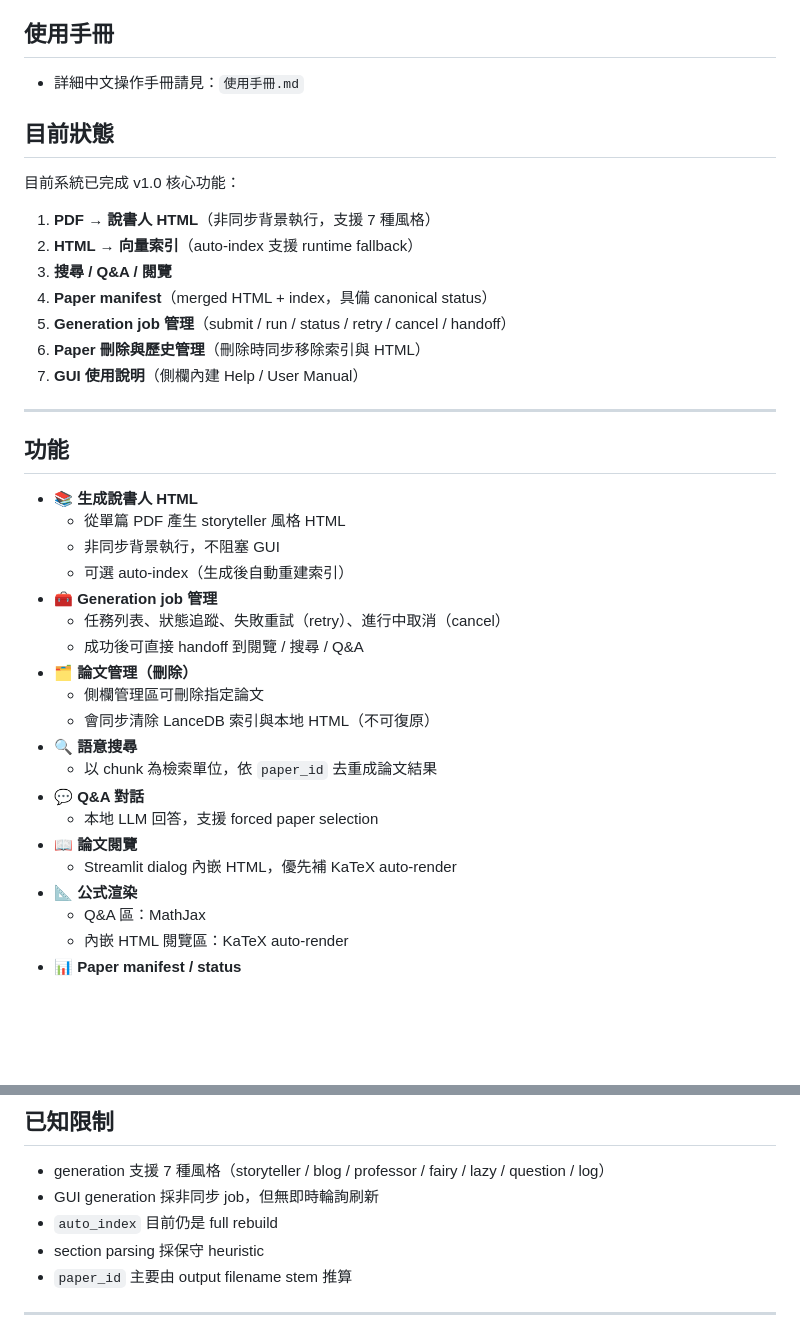
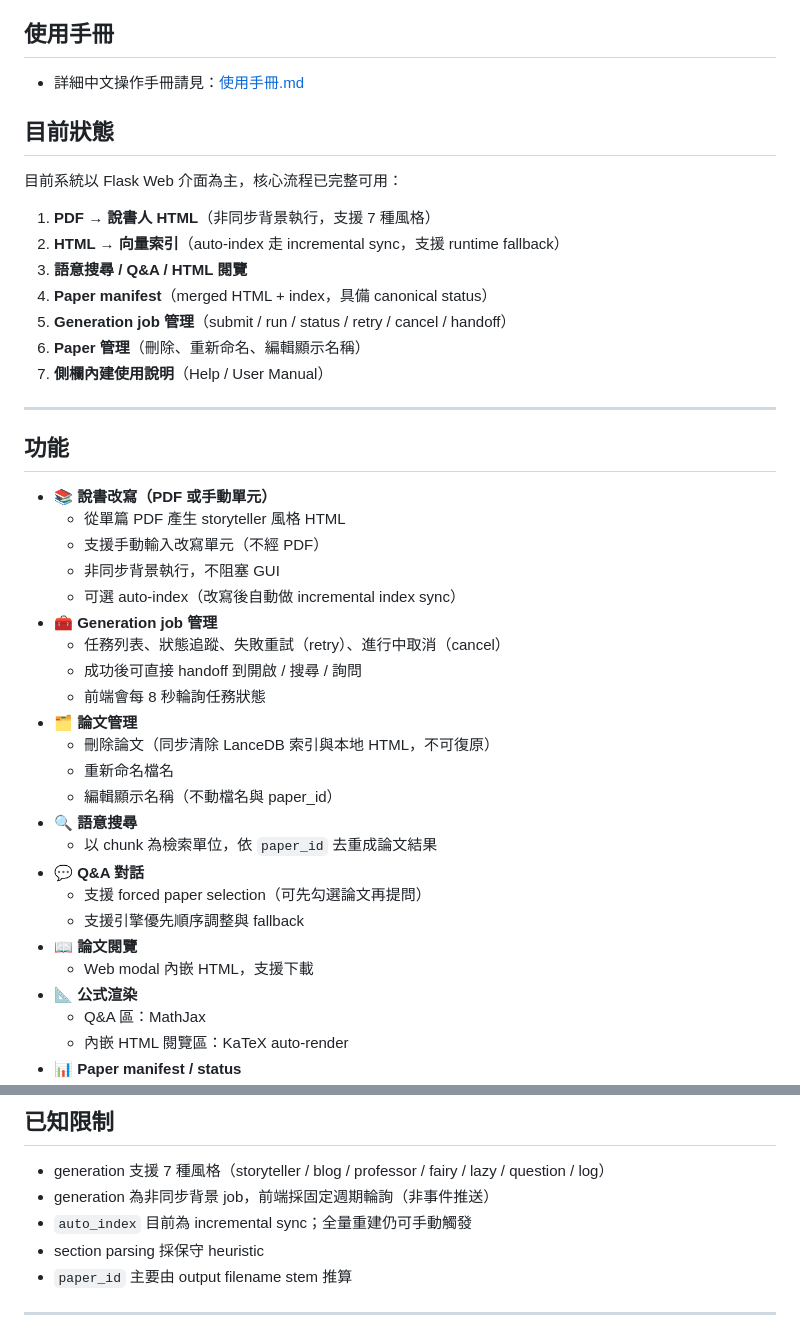
Before and after one commit to ndhuccc/paper-storyteller-center, a Markdown page: README.md, 2 parts joined by grey strips. Rendered like a GitHub page; blank space fills up the shorter version.

```diff
--- a/README.md
+++ b/README.md
@@ -5,40 +5,44 @@
 
 ## 使用手冊
 
-- 詳細中文操作手冊請見：`使用手冊.md`
+- 詳細中文操作手冊請見：[使用手冊.md](使用手冊.md)
 
 ## 目前狀態
 
-目前系統已完成 v1.0 核心功能：
+目前系統以 Flask Web 介面為主，核心流程已完整可用：
 
 1. **PDF → 說書人 HTML**（非同步背景執行，支援 7 種風格）
-2. **HTML → 向量索引**（auto-index 支援 runtime fallback）
-3. **搜尋 / Q&A / 閱覽**
+2. **HTML → 向量索引**（auto-index 走 incremental sync，支援 runtime fallback）
+3. **語意搜尋 / Q&A / HTML 閱覽**
 4. **Paper manifest**（merged HTML + index，具備 canonical status）
 5. **Generation job 管理**（submit / run / status / retry / cancel / handoff）
-6. **Paper 刪除與歷史管理**（刪除時同步移除索引與 HTML）
-7. **GUI 使用說明**（側欄內建 Help / User Manual）
+6. **Paper 管理**（刪除、重新命名、編輯顯示名稱）
+7. **側欄內建使用說明**（Help / User Manual）
 
 ---
 
 ## 功能
 
-- 📚 **生成說書人 HTML**
+- 📚 **說書改寫（PDF 或手動單元）**
   - 從單篇 PDF 產生 storyteller 風格 HTML
+  - 支援手動輸入改寫單元（不經 PDF）
   - 非同步背景執行，不阻塞 GUI
-  - 可選 auto-index（生成後自動重建索引）
+  - 可選 auto-index（改寫後自動做 incremental index sync）
 - 🧰 **Generation job 管理**
   - 任務列表、狀態追蹤、失敗重試（retry）、進行中取消（cancel）
-  - 成功後可直接 handoff 到閱覽 / 搜尋 / Q&A
-- 🗂️ **論文管理（刪除）**
-  - 側欄管理區可刪除指定論文
-  - 會同步清除 LanceDB 索引與本地 HTML（不可復原）
+  - 成功後可直接 handoff 到開啟 / 搜尋 / 詢問
+  - 前端會每 8 秒輪詢任務狀態
+- 🗂️ **論文管理**
+  - 刪除論文（同步清除 LanceDB 索引與本地 HTML，不可復原）
+  - 重新命名檔名
+  - 編輯顯示名稱（不動檔名與 paper_id）
 - 🔍 **語意搜尋**
   - 以 chunk 為檢索單位，依 `paper_id` 去重成論文結果
 - 💬 **Q&A 對話**
-  - 本地 LLM 回答，支援 forced paper selection
+  - 支援 forced paper selection（可先勾選論文再提問）
+  - 支援引擎優先順序調整與 fallback
 - 📖 **論文閱覽**
-  - Streamlit dialog 內嵌 HTML，優先補 KaTeX auto-render
+  - Web modal 內嵌 HTML，支援下載
 - 📐 **公式渲染**
   - Q&A 區：MathJax
   - 內嵌 HTML 閱覽區：KaTeX auto-render
@@ -212,8 +224,8 @@ print(select_preferred_python(required_modules=('lancedb',)))
 ## 已知限制
 
 - generation 支援 7 種風格（storyteller / blog / professor / fairy / lazy / question / log）
-- GUI generation 採非同步 job，但無即時輪詢刷新
-- `auto_index` 目前仍是 full rebuild
+- generation 為非同步背景 job，前端採固定週期輪詢（非事件推送）
+- `auto_index` 目前為 incremental sync；全量重建仍可手動觸發
 - section parsing 採保守 heuristic
 - `paper_id` 主要由 output filename stem 推算
 
```
Also changed, not shown: other parts of README.md (+39 -31 lines).
